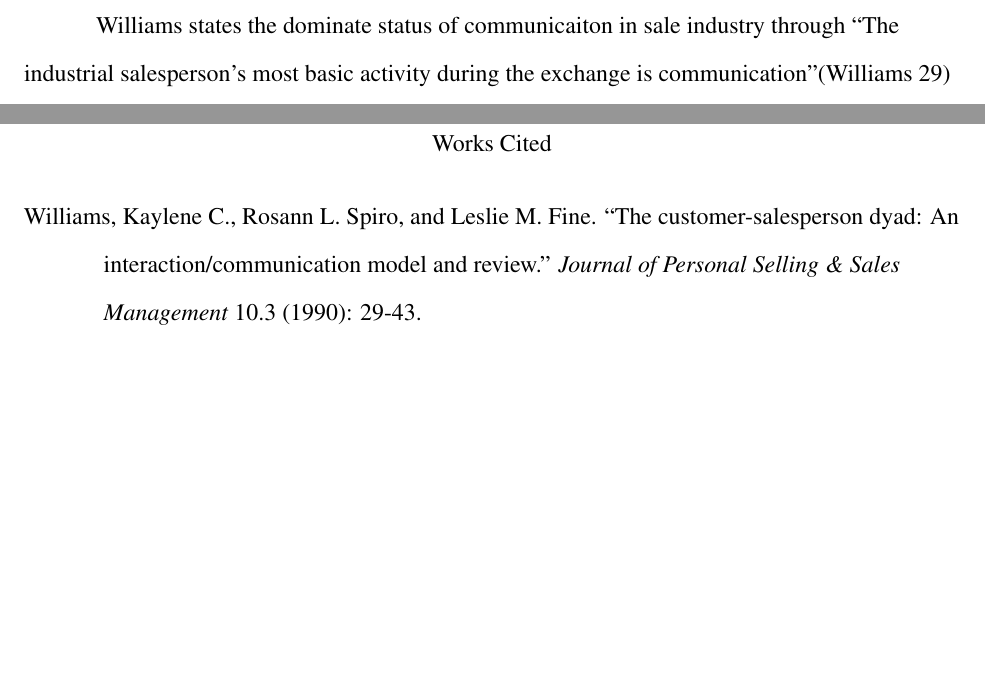
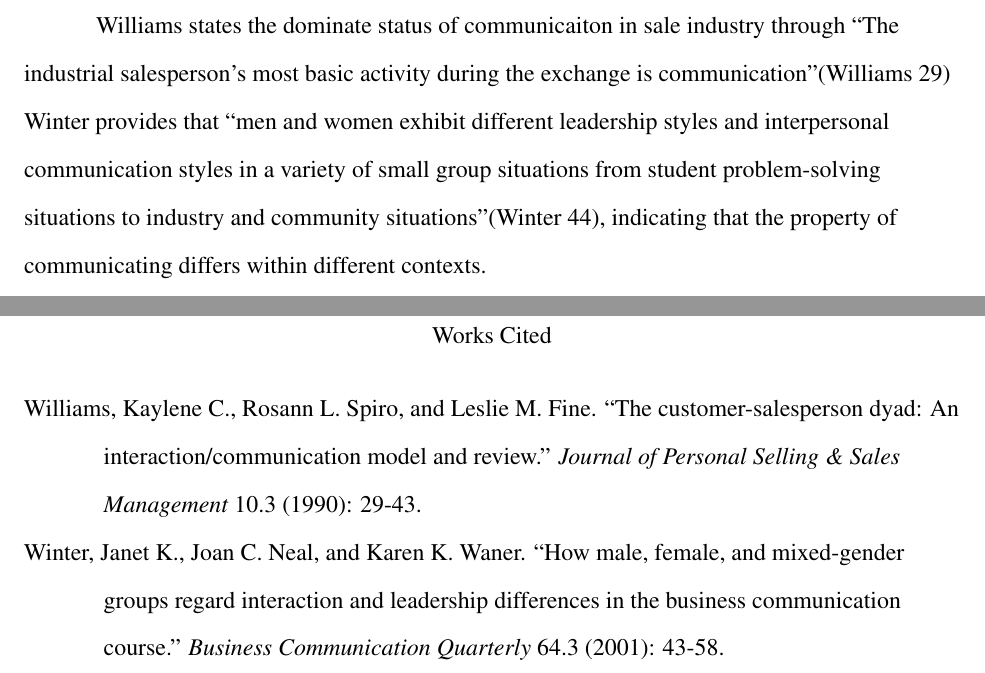
Before and after one commit to iamwrm/lit_review_assignment_mla_latex, a LaTeX document (MLA_templa.tex): two parts of pages 1 and 2 of 2, joined at a grey line, cut so that both start at the same text, the shorter picture padded with empty space. Compiled offline with pdfLaTeX.

Commit message:
attention grabber added a second quote and work cited

```diff
--- a/MLA_templa.tex
+++ b/MLA_templa.tex
@@ -70,7 +70,11 @@
 %Introduction
 Williams states the dominate status of communicaiton in sale industry through
 ``The industrial salesperson's most basic activity during the exchange is
-communication''(Williams 29)
+communication''(Williams 29) Winter provides that ``men and women exhibit
+different leadership styles and interpersonal communication styles in a variety
+of small group situations from student problem-solving situations to industry
+and community situations''(Winter 44), indicating that the property of communicating
+differs within different contexts.
 
 %Phutela states that non-verbal communication is defined as a silent form of
 %communicating with a person or party without any form of speech and in many
@@ -98,29 +102,13 @@
 
 
 \newpage
-
-
-%%%%Title
-%\begin{center}
-%Notes
-%\end{center}
-
-
-%\setlength{\parindent}{0.5in}
-
-%1. Danhof includes “Delaware, Maryland, all states north of the Potomac and Ohio rivers, Missouri, and states to its north” when referring to the northern states (11).
-
-%%
-%2. For the purposes of this paper,“science” is defined as it was in nineteenthcentury agriculture: conducting experiments and engaging in research.
-
-
-%3. Please note that any direct quotes from the nineteenth century texts are writtenin their original form, which may contain grammar mistakes according to twenty-first century grammar rules.
-
 %%%%Works cited
 \begin{workscited}
 \bibent
 Williams, Kaylene C., Rosann L. Spiro, and Leslie M. Fine. ``The customer-salesperson dyad: An interaction/communication model and review.'' \textit{Journal of Personal Selling \& Sales Management} 10.3 (1990): 29-43.
 
+\bibent
+Winter, Janet K., Joan C. Neal, and Karen K. Waner. ``How male, female, and mixed-gender groups regard interaction and leadership differences in the business communication course.''  \textit{Business Communication Quarterly} 64.3 (2001): 43-58.
 
 \end{workscited}
 
```
